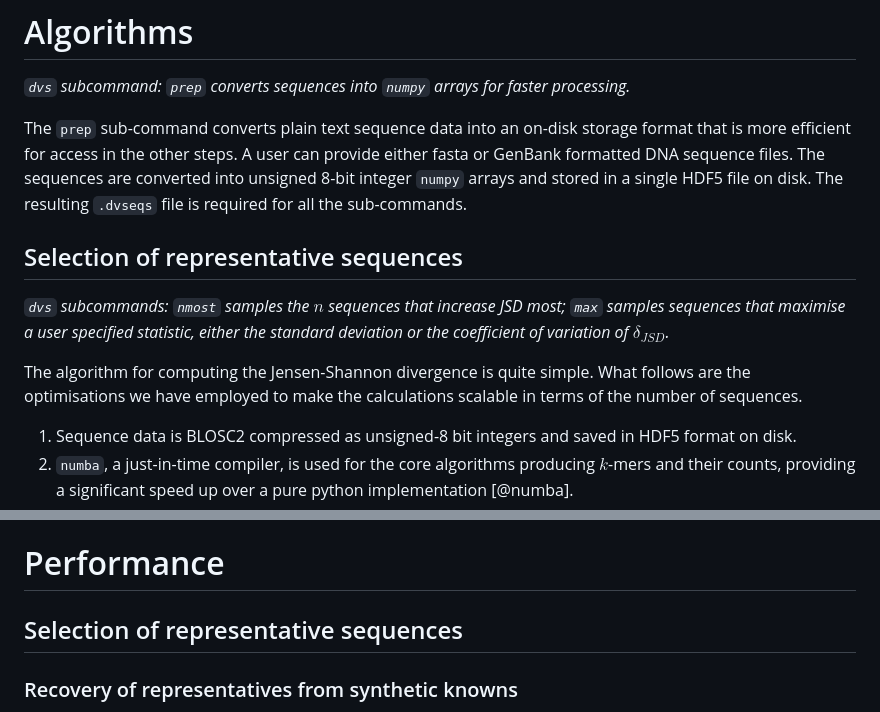
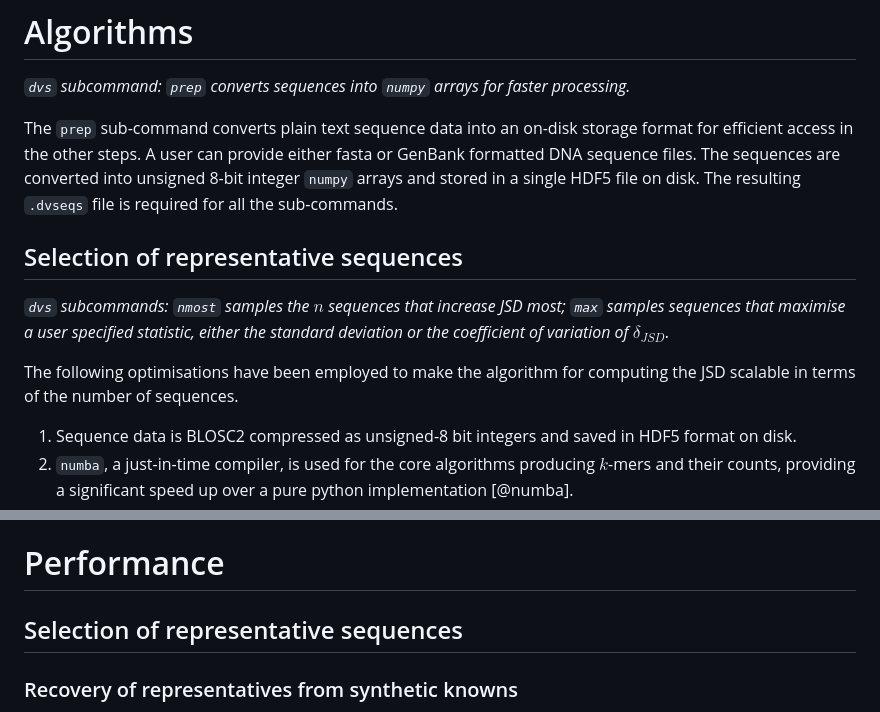
Before and after one commit to GavinHuttley/DiverseSeqPaper, a Markdown page: paper/paper.md, 2 parts joined by grey strips. Drawn GitHub-style.

```diff
--- a/paper/paper.md
+++ b/paper/paper.md
@@ -77,13 +76,13 @@ To facilitate the description below, we define the record with the minimum $\del
 
 *`dvs` subcommand: `prep` converts sequences into `numpy` arrays for faster processing.*
 
-The `prep` sub-command converts plain text sequence data into an on-disk storage format that is more efficient for access in the other steps. A user can provide either fasta or GenBank formatted DNA sequence files. The sequences are converted into unsigned 8-bit integer `numpy` arrays and stored in a single HDF5 file on disk. The resulting `.dvseqs` file is required for all the sub-commands.
+The `prep` sub-command converts plain text sequence data into an  on-disk storage format for efficient access in the other steps. A user can provide either fasta or GenBank formatted DNA sequence files. The sequences are converted into unsigned 8-bit integer `numpy` arrays and stored in a single HDF5 file on disk. The resulting `.dvseqs` file is required for all the sub-commands.
 
 ## Selection of representative sequences
 
 *`dvs` subcommands: `nmost` samples the $n$ sequences that increase JSD most; `max` samples sequences that maximise a user specified statistic, either the standard deviation or the coefficient of variation of $\delta_{JSD}$.*
 
-The algorithm for computing the Jensen-Shannon divergence is quite simple. What follows are the optimisations we have employed to make the calculations scalable in terms of the number of sequences.
+The following optimisations have been employed to make the algorithm for computing the JSD scalable in terms of the number of sequences.
 
 1. Sequence data is BLOSC2 compressed as unsigned-8 bit integers and saved in HDF5 format on disk.
 2. `numba`, a just-in-time compiler, is used for the core algorithms producing $k$-mers and their counts, providing a significant speed up over a pure python implementation [@numba].
@@ -102,7 +101,9 @@ The mash distance [@ondov.2016.mash] estimates the proportion of changes between
 We provide `dvs_nmost`, `dvs_max` and `dvs_ctree` as cogent3 apps. For users with cogent3 installed, these are available at runtime via the cogent3 function `get_app()`. The apps mirror the settings from their command-line implementation but differ in that they operate directly on a sequence collection, skipping conversion to disk storage. The `dvs_nmost` and `dvs_max` directly return the selected subset of sequences,  `dvs_ctree` returns the estimated phylogenetic tree. These are demonstrated in the `plugin_demo.ipynb` notebook.
 
 # Performance
-
+<!--
+todo: change subheading structure to not have 3 subsequent heading with no content
+--->
 ## Selection of representative sequences
 ### Recovery of representatives from synthetic knowns
 
```
Also changed, not shown: other parts of paper/paper.md (+12 -13 lines).
